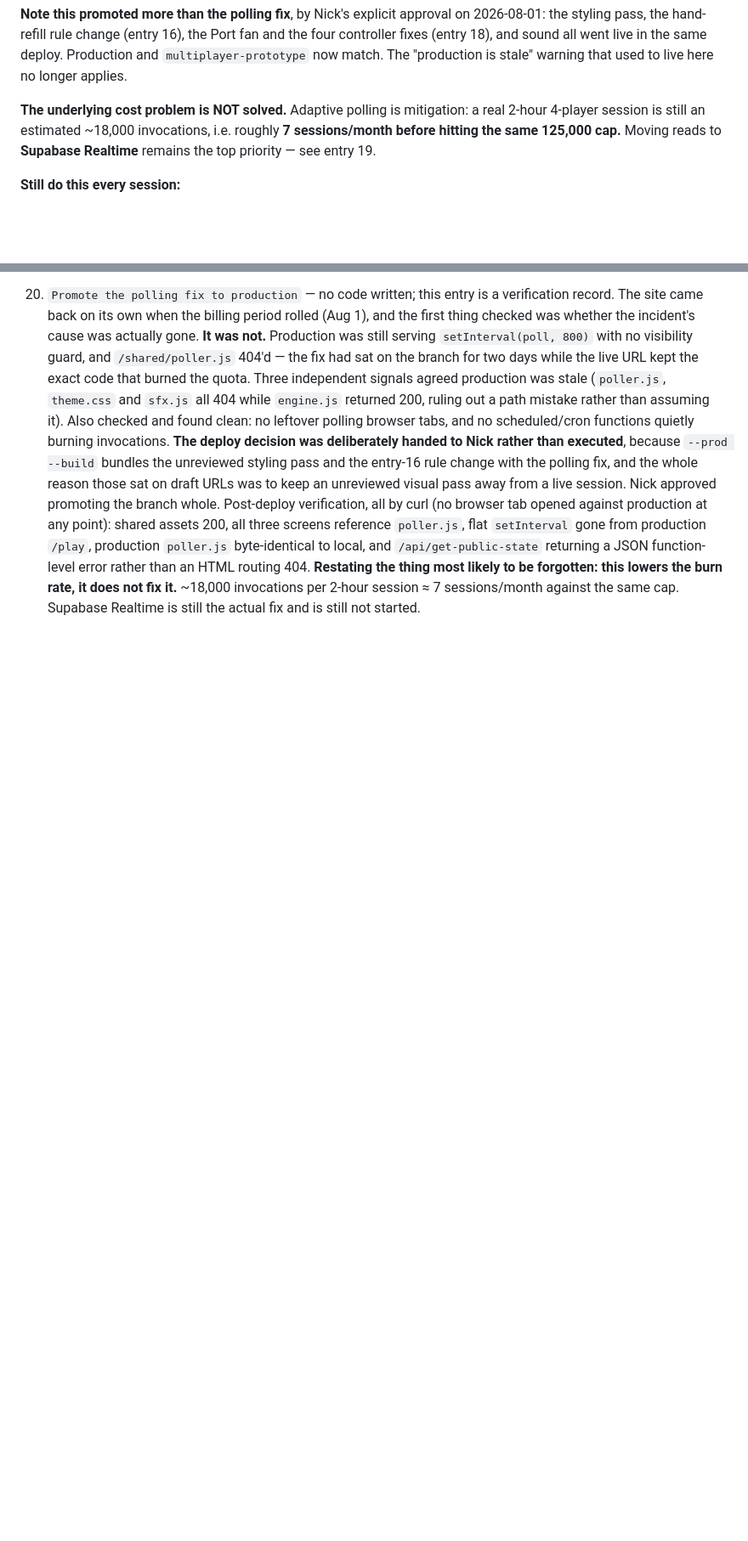
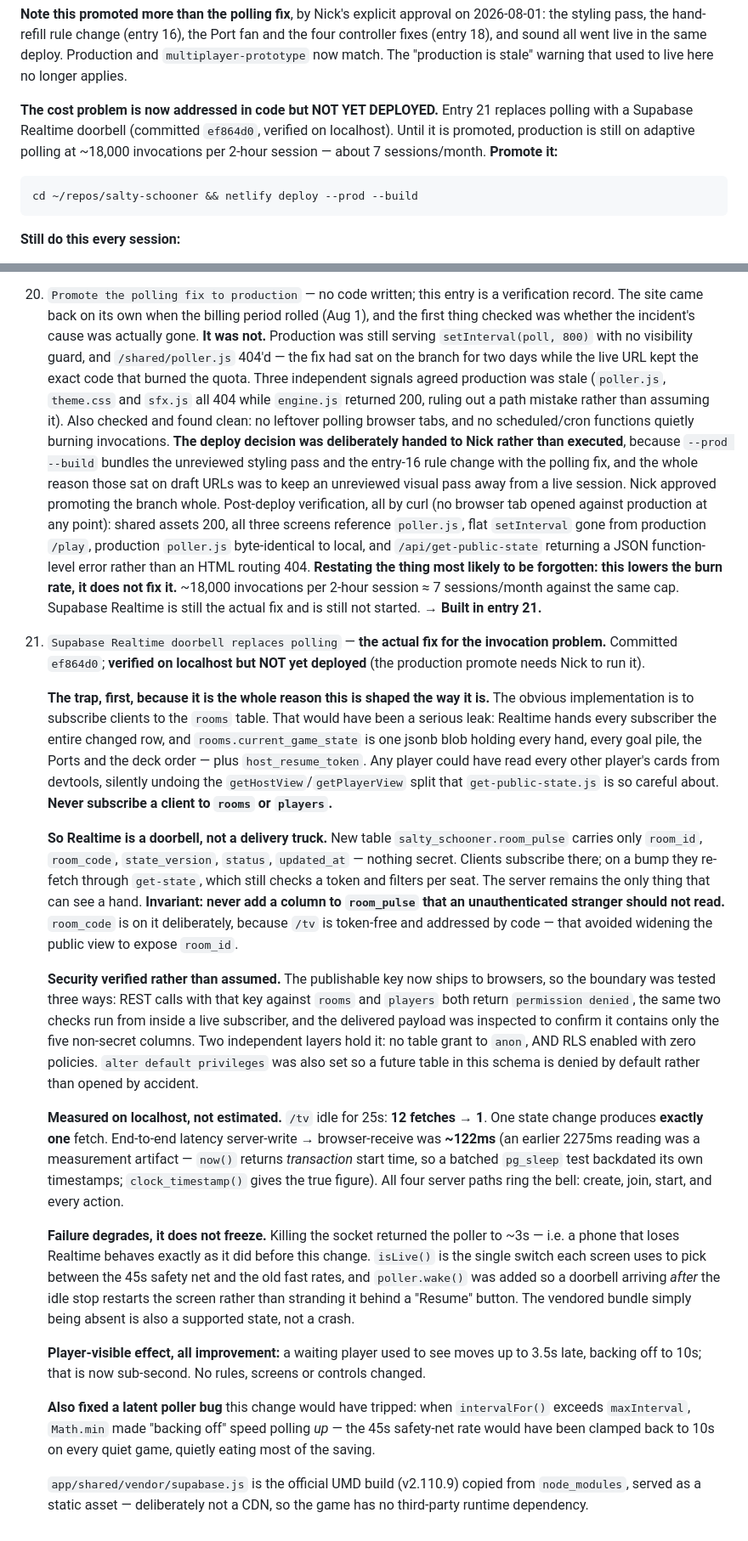
Before and after one commit to NickBlackhall/salty-schooner, a Markdown page: docs/WORKLOG.md, 2 parts joined by grey strips. Shown at 85% size. GitHub-like rendering; blank space fills up the shorter version.

Commit message:
Document the Realtime doorbell and its security boundary

````diff
--- a/docs/WORKLOG.md
+++ b/docs/WORKLOG.md
@@ -26,10 +26,14 @@ fan and the four controller fixes (entry 18), and sound all went live in the
 same deploy. Production and `multiplayer-prototype` now match. The "production
 is stale" warning that used to live here no longer applies.
 
-**The underlying cost problem is NOT solved.** Adaptive polling is mitigation:
-a real 2-hour 4-player session is still an estimated ~18,000 invocations, i.e.
-roughly **7 sessions/month before hitting the same 125,000 cap.** Moving reads
-to **Supabase Realtime** remains the top priority — see entry 19.
+**The cost problem is now addressed in code but NOT YET DEPLOYED.** Entry 21
+replaces polling with a Supabase Realtime doorbell (committed `ef864d0`,
+verified on localhost). Until it is promoted, production is still on adaptive
+polling at ~18,000 invocations per 2-hour session — about 7 sessions/month.
+**Promote it:**
+```
+cd ~/repos/salty-schooner && netlify deploy --prod --build
+```
 
 **Still do this every session:**
 - Close any Salty Schooner browser tabs — yours or an agent's — pointed at a
@@ -321,4 +329,66 @@ app, never `app/index.html`, so `APP_BUILD` stays at `v26 · build 16`.
     HTML routing 404. **Restating the thing most likely to be forgotten: this
     lowers the burn rate, it does not fix it.** ~18,000 invocations per 2-hour
     session ≈ 7 sessions/month against the same cap. Supabase Realtime is still
-    the actual fix and is still not started.
+    the actual fix and is still not started. **→ Built in entry 21.**
+
+21. `Supabase Realtime doorbell replaces polling` — **the actual fix for the
+    invocation problem.** Committed `ef864d0`; **verified on localhost but NOT
+    yet deployed** (the production promote needs Nick to run it).
+
+    **The trap, first, because it is the whole reason this is shaped the way it
+    is.** The obvious implementation is to subscribe clients to the `rooms`
+    table. That would have been a serious leak: Realtime hands every subscriber
+    the entire changed row, and `rooms.current_game_state` is one jsonb blob
+    holding every hand, every goal pile, the Ports and the deck order — plus
+    `host_resume_token`. Any player could have read every other player's cards
+    from devtools, silently undoing the `getHostView`/`getPlayerView` split that
+    `get-public-state.js` is so careful about. **Never subscribe a client to
+    `rooms` or `players`.**
+
+    **So Realtime is a doorbell, not a delivery truck.** New table
+    `salty_schooner.room_pulse` carries only `room_id`, `room_code`,
+    `state_version`, `status`, `updated_at` — nothing secret. Clients subscribe
+    there; on a bump they re-fetch through `get-state`, which still checks a
+    token and filters per seat. The server remains the only thing that can see a
+    hand. **Invariant: never add a column to `room_pulse` that an unauthenticated
+    stranger should not read.** `room_code` is on it deliberately, because `/tv`
+    is token-free and addressed by code — that avoided widening the public view
+    to expose `room_id`.
+
+    **Security verified rather than assumed.** The publishable key now ships to
+    browsers, so the boundary was tested three ways: REST calls with that key
+    against `rooms` and `players` both return `permission denied`, the same two
+    checks run from inside a live subscriber, and the delivered payload was
+    inspected to confirm it contains only the five non-secret columns. Two
+    independent layers hold it: no table grant to `anon`, AND RLS enabled with
+    zero policies. `alter default privileges` was also set so a future table in
+    this schema is denied by default rather than opened by accident.
+
+    **Measured on localhost, not estimated.** `/tv` idle for 25s: **12 fetches →
+    1**. One state change produces **exactly one** fetch. End-to-end latency
+    server-write → browser-receive was **~122ms** (an earlier 2275ms reading was
+    a measurement artifact — `now()` returns *transaction* start time, so a
+    batched `pg_sleep` test backdated its own timestamps; `clock_timestamp()`
+    gives the true figure). All four server paths ring the bell: create, join,
+    start, and every action.
+
+    **Failure degrades, it does not freeze.** Killing the socket returned the
+    poller to ~3s — i.e. a phone that loses Realtime behaves exactly as it did
+    before this change. `isLive()` is the single switch each screen uses to pick
+    between the 45s safety net and the old fast rates, and `poller.wake()` was
+    added so a doorbell arriving *after* the idle stop restarts the screen rather
+    than stranding it behind a "Resume" button. The vendored bundle simply being
+    absent is also a supported state, not a crash.
+
+    **Player-visible effect, all improvement:** a waiting player used to see
+    moves up to 3.5s late, backing off to 10s; that is now sub-second. No rules,
+    screens or controls changed.
+
+    **Also fixed a latent poller bug** this change would have tripped: when
+    `intervalFor()` exceeds `maxInterval`, `Math.min` made "backing off" speed
+    polling *up* — the 45s safety-net rate would have been clamped back to 10s on
+    every quiet game, quietly eating most of the saving.
+
+    `app/shared/vendor/supabase.js` is the official UMD build (v2.110.9) copied
+    from `node_modules`, served as a static asset — deliberately not a CDN, so
+    the game has no third-party runtime dependency.
````
Also changed, not shown: other parts of docs/WORKLOG.md (+8 -4 lines).
